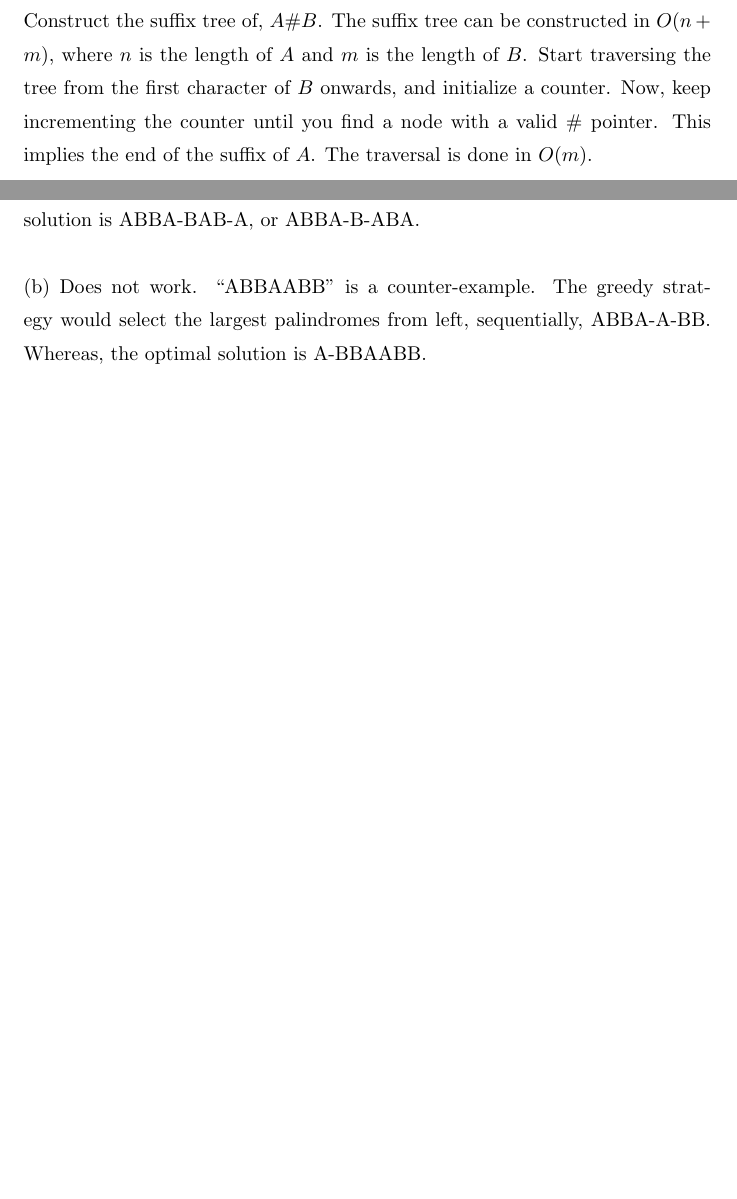
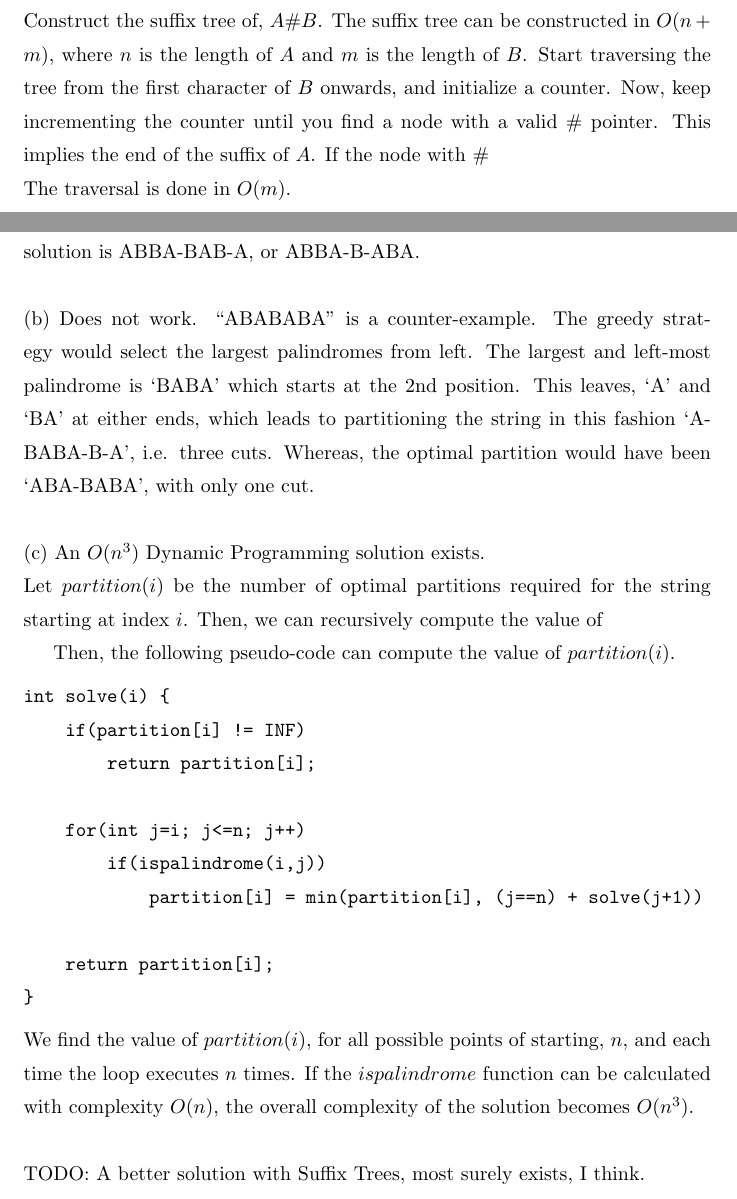
Before and after one commit to reddragon/cse549, a LaTeX problem sheet (hw1/hw.tex): two parts of pages 5 and 7 of 7, joined at a grey line, cut so that both start at the same text, the shorter picture padded with empty space. Compiled offline with pdfLaTeX.

Commit message:
Corrected mistake in 6 (b)

```diff
--- a/hw1/hw.tex
+++ b/hw1/hw.tex
@@ -37,7 +37,9 @@ the length of {$ A $} and {$ m $} is the length of {$ B $}.
 Start traversing the tree from the first character of {$ B $} onwards,
 and initialize a counter. Now, keep incrementing the counter until you
 find a node with a valid \# pointer. This implies the end of the suffix
-of {$ A $}. The traversal is done in {$ O(m) $}.
+of {$ A $}. If the node with \#
+\\
+The traversal is done in {$ O(m) $}.
 \clearpage
 
 \section{Problem 5}
@@ -49,9 +51,32 @@ counter-example. The greedy strategy would select the largest
 palindrome “BABAB”, and break the string into A-B-BABAB-A,
 which is four parts. The optimal solution is ABBA-BAB-A, or ABBA-B-ABA.\\
 \\
-(b) Does not work. “ABBAABB” is a counter-example. The greedy strategy
-would select the largest palindromes from left, sequentially, ABBA-A-BB.
-Whereas, the optimal solution is A-BBAABB.
+(b) Does not work. “ABABABA” is a counter-example. The greedy strategy
+would select the largest palindromes from left. The largest and left-most
+palindrome is `BABA' which starts at the 2nd position. This leaves, `A' and
+`BA' at either ends, which leads to partitioning the string in this fashion
+`A-BABA-B-A', i.e. three cuts. Whereas, the optimal partition would have
+been `ABA-BABA', with only one cut.\\
+\\
+(c) An {$ O(n^3) $} Dynamic Programming solution exists.\\
+Let $partition(i)$ be the number of optimal partitions required for the string starting at index $i$. Then, we can recursively compute the value of
+
+Then, the following pseudo-code can compute the value of $partition(i)$.
+\begin{verbatim}
+int solve(i) {
+    if(partition[i] != INF)
+        return partition[i];
+
+    for(int j=i; j<=n; j++)
+        if(ispalindrome(i,j))
+            partition[i] = min(partition[i], (j==n) + solve(j+1))
+
+    return partition[i];
+}
+\end{verbatim}
+We find the value of $partition(i)$, for all possible points of starting, $n$, and each time the loop executes $n$ times. If the $ispalindrome$ function can be calculated with complexity $O(n)$, the overall complexity of the solution becomes $O(n^3)$.\\
+\\
+TODO: A better solution with Suffix Trees, most surely exists, I think.
 \clearpage
 
 \end{document}
```
